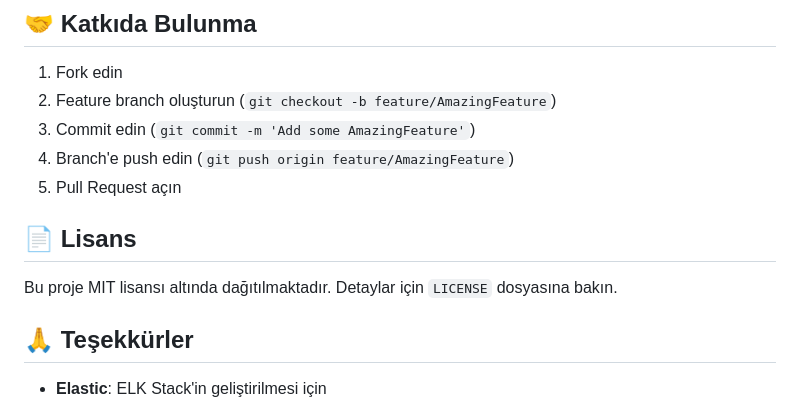
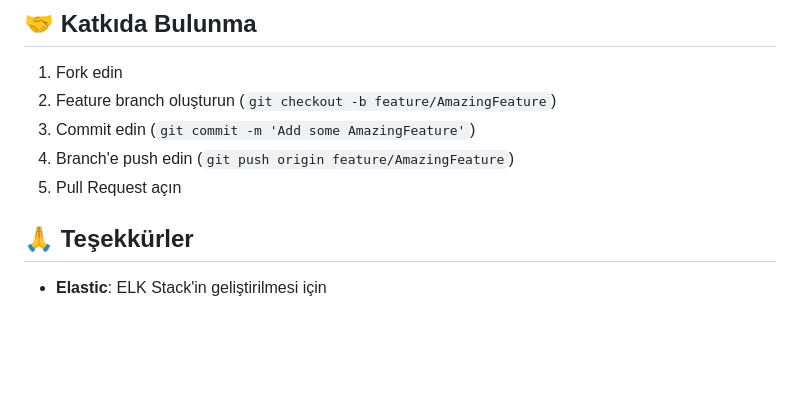
Before and after one commit to yusufarbc/Elastic-Stack, a Markdown page: README.md, the part around the change. GitHub-like rendering; blank space fills up the shorter version.

```diff
--- a/README.md
+++ b/README.md
@@ -139,9 +139,6 @@ chartData.newrule = {
 4. Branch'e push edin (`git push origin feature/AmazingFeature`)
 5. Pull Request açın
 
-## 📄 Lisans
-
-Bu proje MIT lisansı altında dağıtılmaktadır. Detaylar için `LICENSE` dosyasına bakın.
 
 ## 🙏 Teşekkürler
 
```
